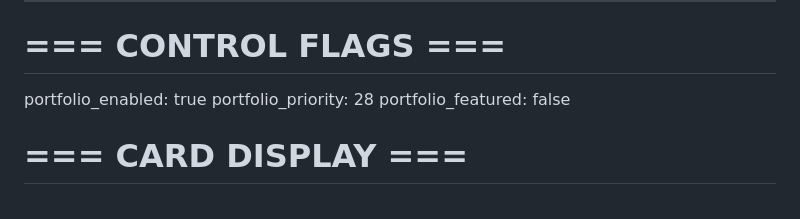
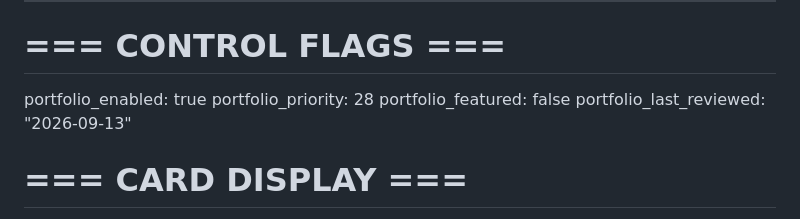
Before and after one commit to RCushmaniii/mazebreak-trello, a Markdown page: PORTFOLIO.md, the part around the change. GitHub-like rendering.

Commit message:
docs(portfolio): stamp portfolio_last_reviewed with the 2026-09-13 audit date [skip ci]
The fleet portfolio audit of 2026-09-13/14 reviewed all 36 published projects,
but the stamp was only written to the 10 repos already being pushed, to save
Vercel builds while the ignoreCommand pathspec was wrong. That pathspec is now
fixed fleet-wide, so the stamp records the real review date at no build cost.
The date is the audit date, not today: no new review happened.

Co-Authored-By: Claude Opus 5.5 <noreply@anthropic.com>

```diff
--- a/PORTFOLIO.md
+++ b/PORTFOLIO.md
@@ -3,6 +3,7 @@
 portfolio_enabled: true
 portfolio_priority: 28
 portfolio_featured: false
+portfolio_last_reviewed: "2026-09-13"
 
 # === CARD DISPLAY ===
 title: "MazeBreak Trello Board Automation"
```
